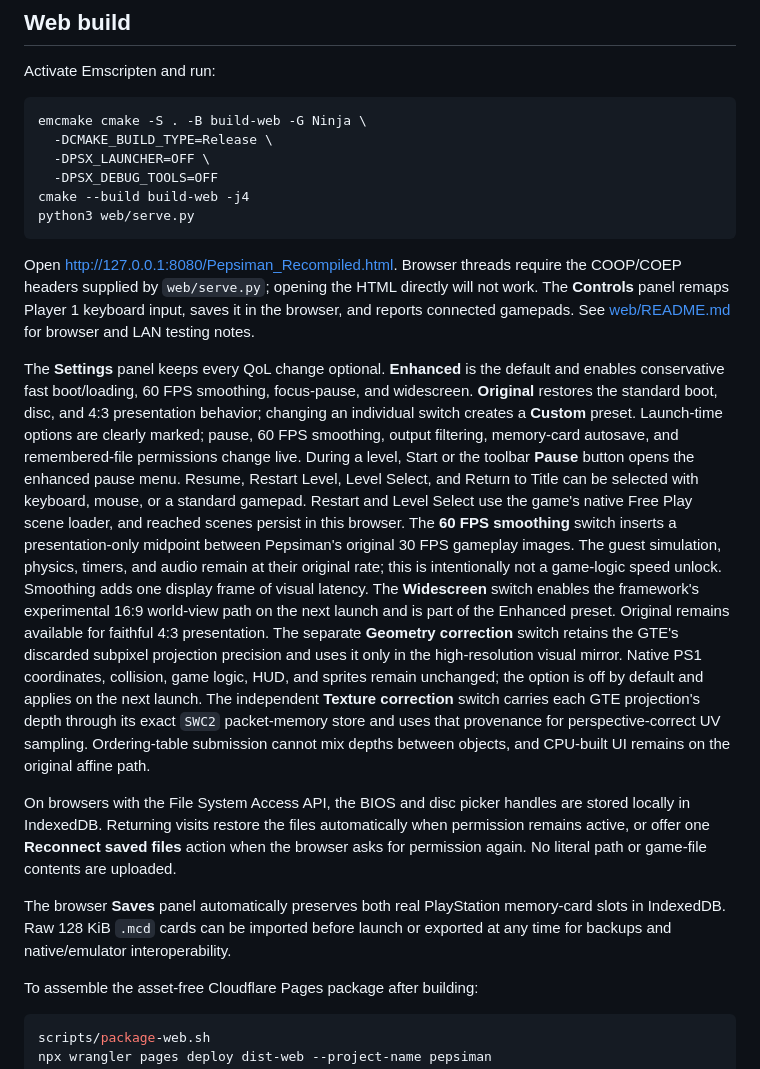
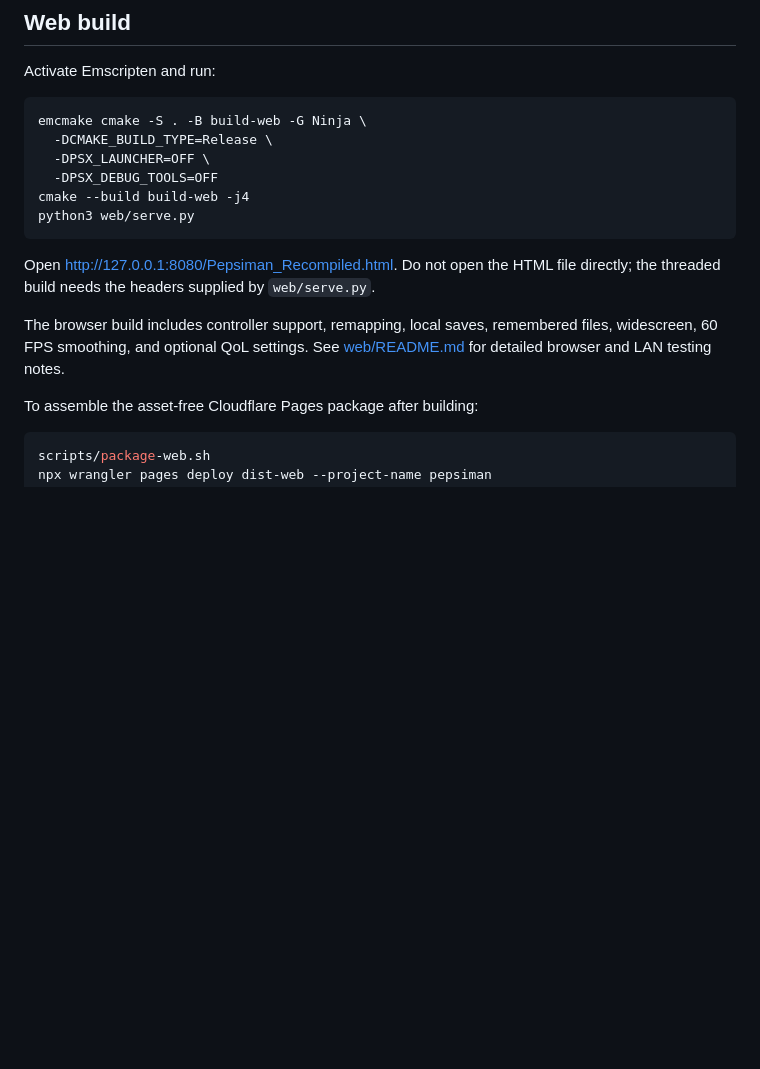
Before and after one commit to kem0x/RepsiMan, a Markdown page: README.md, the part around the change. Drawn GitHub-style; blank space fills up the shorter version.

Commit message:
Condense browser README guidance

````diff
--- a/README.md
+++ b/README.md
@@ -80,48 +80,12 @@ cmake --build build-web -j4
 python3 web/serve.py
 ```
 
-Open <http://127.0.0.1:8080/Pepsiman_Recompiled.html>. Browser threads require
-the COOP/COEP headers supplied by `web/serve.py`; opening the HTML directly will
-not work. The **Controls** panel remaps Player 1 keyboard input, saves it in the
-browser, and reports connected gamepads. See [web/README.md](web/README.md) for
-browser and LAN testing notes.
+Open <http://127.0.0.1:8080/Pepsiman_Recompiled.html>. Do not open the HTML file
+directly; the threaded build needs the headers supplied by `web/serve.py`.
 
-The **Settings** panel keeps every QoL change optional. **Enhanced** is the
-default and enables conservative fast boot/loading, 60 FPS smoothing,
-focus-pause, and widescreen. **Original** restores the standard boot, disc, and
-4:3 presentation behavior; changing an individual switch creates a **Custom**
-preset. Launch-time options are clearly marked;
-pause, 60 FPS smoothing, output filtering, memory-card autosave, and
-remembered-file permissions change live.
-During a level, Start or the toolbar **Pause** button opens the enhanced pause
-menu. Resume, Restart Level, Level Select, and Return to Title can be selected
-with keyboard, mouse, or a standard gamepad. Restart and Level Select use the
-game's native Free Play scene loader, and reached scenes persist in this browser.
-The **60 FPS smoothing** switch inserts a presentation-only midpoint between
-Pepsiman's original 30 FPS gameplay images. The guest simulation, physics,
-timers, and audio remain at their original rate; this is intentionally not a
-game-logic speed unlock. Smoothing adds one display frame of visual latency.
-The **Widescreen** switch enables the framework's experimental 16:9 world-view
-path on the next launch and is part of the Enhanced preset. Original remains
-available for faithful 4:3 presentation.
-The separate **Geometry correction** switch retains the GTE's discarded
-subpixel projection precision and uses it only in the high-resolution visual
-mirror. Native PS1 coordinates, collision, game logic, HUD, and sprites remain
-unchanged; the option is off by default and applies on the next launch.
-The independent **Texture correction** switch carries each GTE projection's
-depth through its exact `SWC2` packet-memory store and uses that provenance for
-perspective-correct UV sampling. Ordering-table submission cannot mix depths
-between objects, and CPU-built UI remains on the original affine path.
-
-On browsers with the File System Access API, the BIOS and disc picker handles
-are stored locally in IndexedDB. Returning visits restore the files
-automatically when permission remains active, or offer one **Reconnect saved
-files** action when the browser asks for permission again. No literal path or
-game-file contents are uploaded.
-
-The browser **Saves** panel automatically preserves both real PlayStation
-memory-card slots in IndexedDB. Raw 128 KiB `.mcd` cards can be imported before
-launch or exported at any time for backups and native/emulator interoperability.
+The browser build includes controller support, remapping, local saves,
+remembered files, widescreen, 60 FPS smoothing, and optional QoL settings. See
+[web/README.md](web/README.md) for detailed browser and LAN testing notes.
 
 To assemble the asset-free Cloudflare Pages package after building:
 
````
